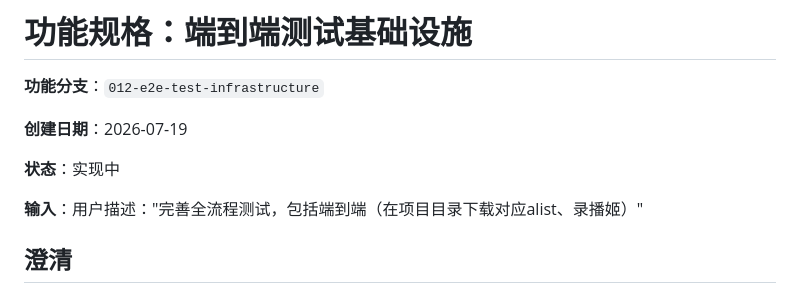
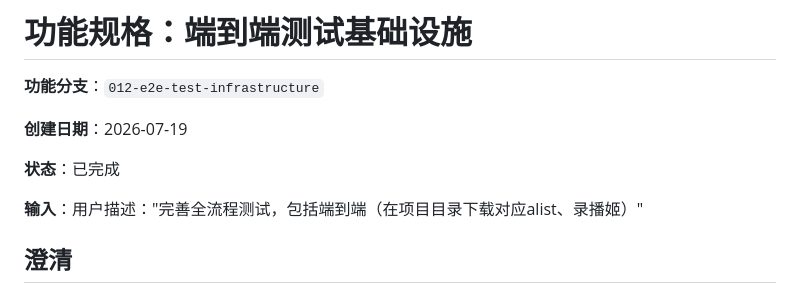
Before and after one commit to lldwb/AList-Media-Sync, a Markdown page: specs/012-e2e-test-infrastructure/spec.md, the part around the change. Rendered like a GitHub page.

Commit message:
docs(spec): 推进 E2E 测试规格状态为已完成
全部任务实现并验证通过后，按章程原则 VIII 将 spec.md 状态从"实现中"更新为"已完成"。

验证结果：
- 单元测试 326 个全部通过
- 集成测试 79 个全部通过（6 RepositoryIT + AListStorageStrategyIT）
- E2E 测试代码编译通过（需真实 AList 二进制运行，默认 RUN_E2E 守卫跳过）
- tasks.md 全部 36 个任务标记为 [X]

```diff
--- a/specs/012-e2e-test-infrastructure/spec.md
+++ b/specs/012-e2e-test-infrastructure/spec.md
@@ -4,7 +4,7 @@
 
 **创建日期**：2026-07-19
 
-**状态**：实现中
+**状态**：已完成
 
 **输入**：用户描述："完善全流程测试，包括端到端（在项目目录下载对应alist、录播姬）"
 
```
